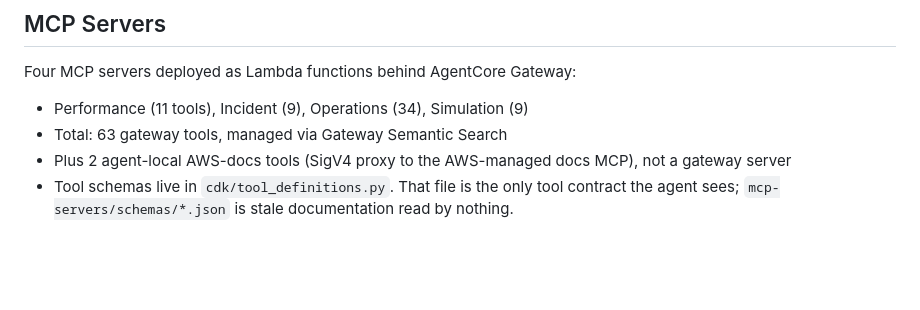
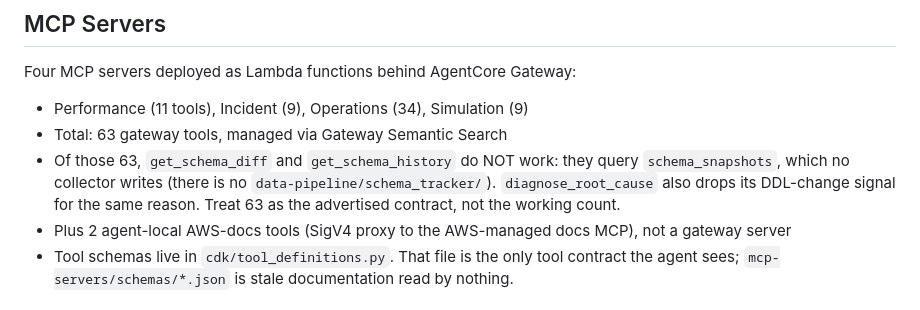
Before and after one commit to JinHyun-Park/dbops, a Markdown page: .kiro/steering/tech.md, the part around the change. Rendered like a GitHub page; blank space fills up the shorter version.

```diff
--- a/.kiro/steering/tech.md
+++ b/.kiro/steering/tech.md
@@ -41,6 +41,7 @@ Four MCP servers deployed as Lambda functions behind AgentCore Gateway:
 
 - Performance (11 tools), Incident (9), Operations (34), Simulation (9)
 - Total: 63 gateway tools, managed via Gateway Semantic Search
+- Of those 63, `get_schema_diff` and `get_schema_history` do NOT work: they query `schema_snapshots`, which no collector writes (there is no `data-pipeline/schema_tracker/`). `diagnose_root_cause` also drops its DDL-change signal for the same reason. Treat 63 as the advertised contract, not the working count.
 - Plus 2 agent-local AWS-docs tools (SigV4 proxy to the AWS-managed docs MCP), not a gateway server
 - Tool schemas live in `cdk/tool_definitions.py`. That file is the only tool contract the agent sees; `mcp-servers/schemas/*.json` is stale documentation read by nothing.
 
```
Also changed, not shown: AGENTS.md (+5 -1 lines), 1 other file.
